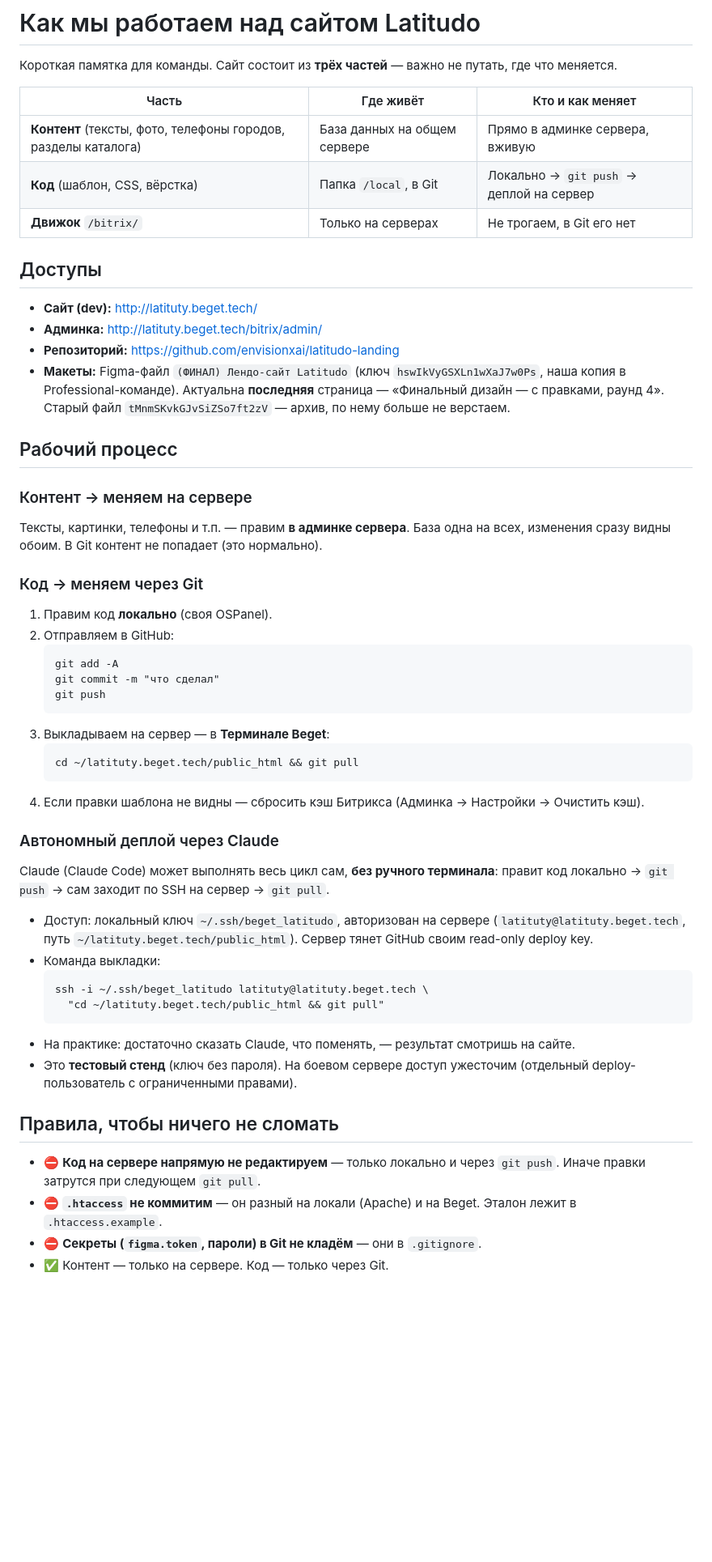
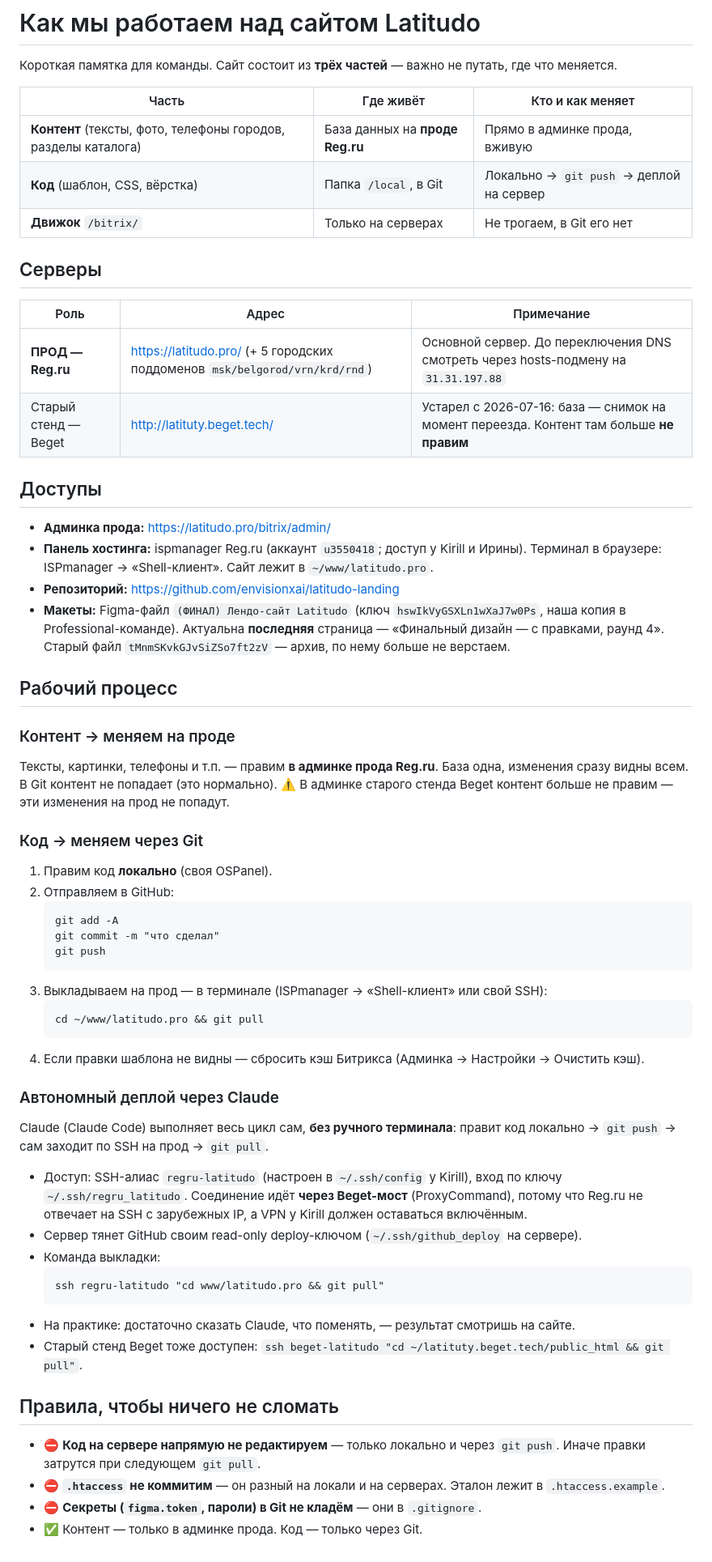
Before and after one commit to latitudobelgorod-del/latitudo_pro, a Markdown page: WORKFLOW.md, the part around the change. Shown at 81% size. Rendered like a GitHub page; blank space fills up the shorter version.

Commit message:
docs: прод переехал на Reg.ru — обновлены WORKFLOW.md и CLAUDE.md (серверы, деплой через regru-latitudo, Beget устарел)

````diff
--- a/WORKFLOW.md
+++ b/WORKFLOW.md
@@ -4,14 +4,22 @@
 
 | Часть | Где живёт | Кто и как меняет |
 |---|---|---|
-| **Контент** (тексты, фото, телефоны городов, разделы каталога) | База данных на общем сервере | Прямо в админке сервера, вживую |
+| **Контент** (тексты, фото, телефоны городов, разделы каталога) | База данных на **проде Reg.ru** | Прямо в админке прода, вживую |
 | **Код** (шаблон, CSS, вёрстка) | Папка `/local`, в Git | Локально → `git push` → деплой на сервер |
 | **Движок** `/bitrix/` | Только на серверах | Не трогаем, в Git его нет |
 
+## Серверы
+
+| Роль | Адрес | Примечание |
+|---|---|---|
+| **ПРОД — Reg.ru** | https://latitudo.pro/ (+ 5 городских поддоменов `msk/belgorod/vrn/krd/rnd`) | Основной сервер. До переключения DNS смотреть через hosts-подмену на `31.31.197.88` |
+| Старый стенд — Beget | http://latituty.beget.tech/ | Устарел с 2026-07-16: база — снимок на момент переезда. Контент там больше **не правим** |
+
 ## Доступы
 
-- **Сайт (dev):** http://latituty.beget.tech/
-- **Админка:** http://latituty.beget.tech/bitrix/admin/
+- **Админка прода:** https://latitudo.pro/bitrix/admin/
+- **Панель хостинга:** ispmanager Reg.ru (аккаунт `u3550418`; доступ у Kirill и Ирины).
+  Терминал в браузере: ISPmanager → «Shell-клиент». Сайт лежит в `~/www/latitudo.pro`.
 - **Репозиторий:** https://github.com/envisionxai/latitudo-landing
 - **Макеты:** Figma-файл `(ФИНАЛ) Лендо-сайт Latitudo` (ключ `hswIkVyGSXLn1wXaJ7w0Ps`, наша копия
   в Professional-команде). Актуальна **последняя** страница — «Финальный дизайн — с правками, раунд 4».
@@ -19,9 +27,10 @@
 
 ## Рабочий процесс
 
-### Контент → меняем на сервере
-Тексты, картинки, телефоны и т.п. — правим **в админке сервера**. База одна на всех,
-изменения сразу видны обоим. В Git контент не попадает (это нормально).
+### Контент → меняем на проде
+Тексты, картинки, телефоны и т.п. — правим **в админке прода Reg.ru**. База одна,
+изменения сразу видны всем. В Git контент не попадает (это нормально).
+⚠️ В админке старого стенда Beget контент больше не правим — эти изменения на прод не попадут.
 
 ### Код → меняем через Git
 1. Правим код **локально** (своя OSPanel).
@@ -31,34 +40,33 @@
    git commit -m "что сделал"
    git push
    ```
-3. Выкладываем на сервер — в **Терминале Beget**:
+3. Выкладываем на прод — в терминале (ISPmanager → «Shell-клиент» или свой SSH):
    ```
-   cd ~/latituty.beget.tech/public_html && git pull
+   cd ~/www/latitudo.pro && git pull
    ```
 4. Если правки шаблона не видны — сбросить кэш Битрикса
    (Админка → Настройки → Очистить кэш).
 
 ### Автономный деплой через Claude
-Claude (Claude Code) может выполнять весь цикл сам, **без ручного терминала**:
-правит код локально → `git push` → сам заходит по SSH на сервер → `git pull`.
+Claude (Claude Code) выполняет весь цикл сам, **без ручного терминала**:
+правит код локально → `git push` → сам заходит по SSH на прод → `git pull`.
 
-- Доступ: локальный ключ `~/.ssh/beget_latitudo`, авторизован на сервере
-  (`latituty@latituty.beget.tech`, путь `~/latituty.beget.tech/public_html`).
-  Сервер тянет GitHub своим read-only deploy key.
+- Доступ: SSH-алиас `regru-latitudo` (настроен в `~/.ssh/config` у Kirill), вход по ключу
+  `~/.ssh/regru_latitudo`. Соединение идёт **через Beget-мост** (ProxyCommand), потому что
+  Reg.ru не отвечает на SSH с зарубежных IP, а VPN у Kirill должен оставаться включённым.
+- Сервер тянет GitHub своим read-only deploy-ключом (`~/.ssh/github_deploy` на сервере).
 - Команда выкладки:
   ```
-  ssh -i ~/.ssh/beget_latitudo latituty@latituty.beget.tech \
-    "cd ~/latituty.beget.tech/public_html && git pull"
+  ssh regru-latitudo "cd www/latitudo.pro && git pull"
   ```
 - На практике: достаточно сказать Claude, что поменять, — результат смотришь на сайте.
-- Это **тестовый стенд** (ключ без пароля). На боевом сервере доступ ужесточим
-  (отдельный deploy-пользователь с ограниченными правами).
+- Старый стенд Beget тоже доступен: `ssh beget-latitudo "cd ~/latituty.beget.tech/public_html && git pull"`.
 
 ## Правила, чтобы ничего не сломать
 
 - ⛔ **Код на сервере напрямую не редактируем** — только локально и через `git push`.
   Иначе правки затрутся при следующем `git pull`.
-- ⛔ **`.htaccess` не коммитим** — он разный на локали (Apache) и на Beget.
+- ⛔ **`.htaccess` не коммитим** — он разный на локали и на серверах.
   Эталон лежит в `.htaccess.example`.
 - ⛔ **Секреты (`figma.token`, пароли) в Git не кладём** — они в `.gitignore`.
-- ✅ Контент — только на сервере. Код — только через Git.
+- ✅ Контент — только в админке прода. Код — только через Git.
````
Also changed, not shown: CLAUDE.md (+6 -2 lines).
